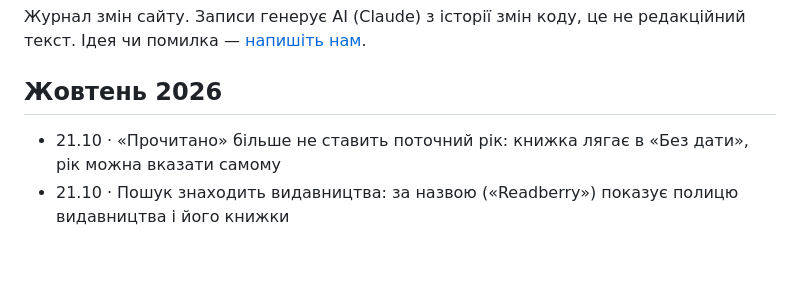
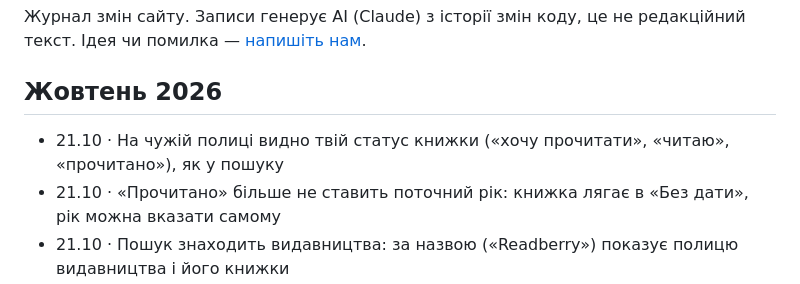
Before and after one commit to imax/chytai, a Markdown page: web/updates.md, the part around the change. GitHub-like rendering; blank space fills up the shorter version.

Commit message:
Updates: own status on other readers' shelves
Co-Authored-By: Claude Opus 5.5 (1M context) <noreply@anthropic.com>
Claude-Session: https://claude.ai/code/session_01XXPpgH5M3iKYeDBAFXC9jr

```diff
--- a/web/updates.md
+++ b/web/updates.md
@@ -8,6 +8,7 @@
 
 ## Жовтень 2026
 
+- 21.10 · На чужій полиці видно твій статус книжки («хочу прочитати», «читаю», «прочитано»), як у пошуку
 - 21.10 · «Прочитано» більше не ставить поточний рік: книжка лягає в «Без дати», рік можна вказати самому
 - 21.10 · Пошук знаходить видавництва: за назвою («Readberry») показує полицю видавництва і його книжки
 - 21.10 · Нові видавництва: Навчальна книга – Богдан, BookChef, Vivat, А-БА-БА-ГА-ЛА-МА-ГА, Апріорі, Астролябія, Yakaboo Publishing, Анетти Антоненко, Урбіно, Readberry, Видавництво 21 (ще 5 тис. книжок); томи «Кн. 1, Кн. 2…» складаються в одну серію
```
